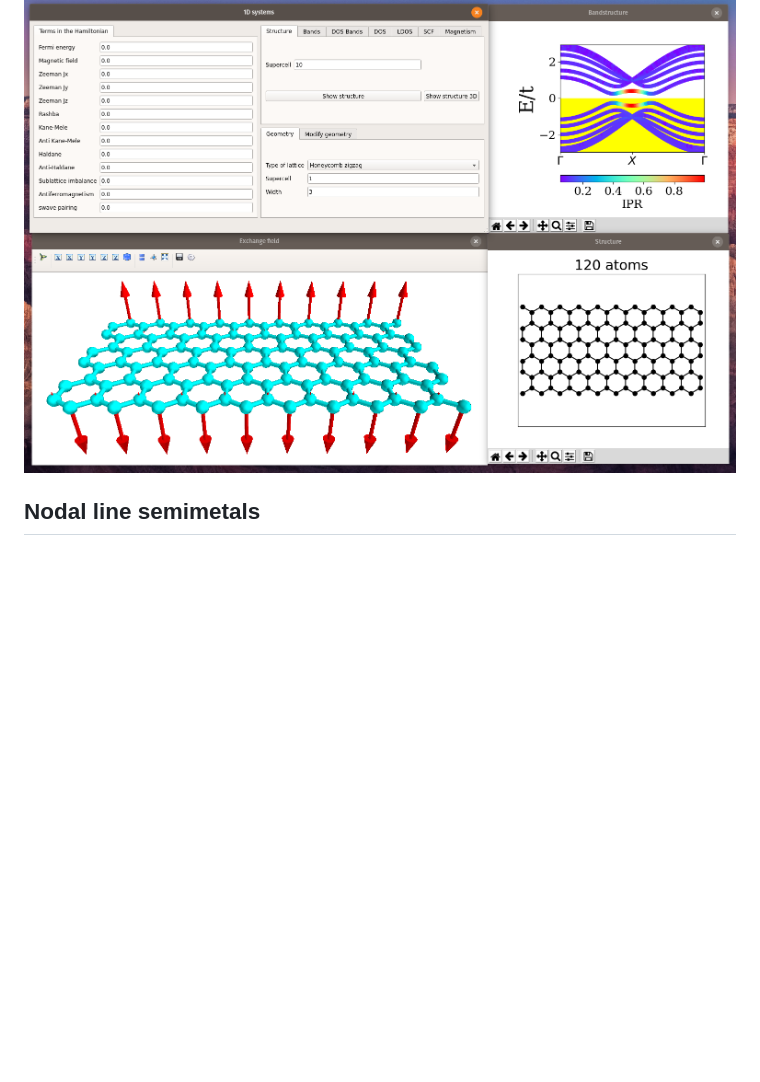
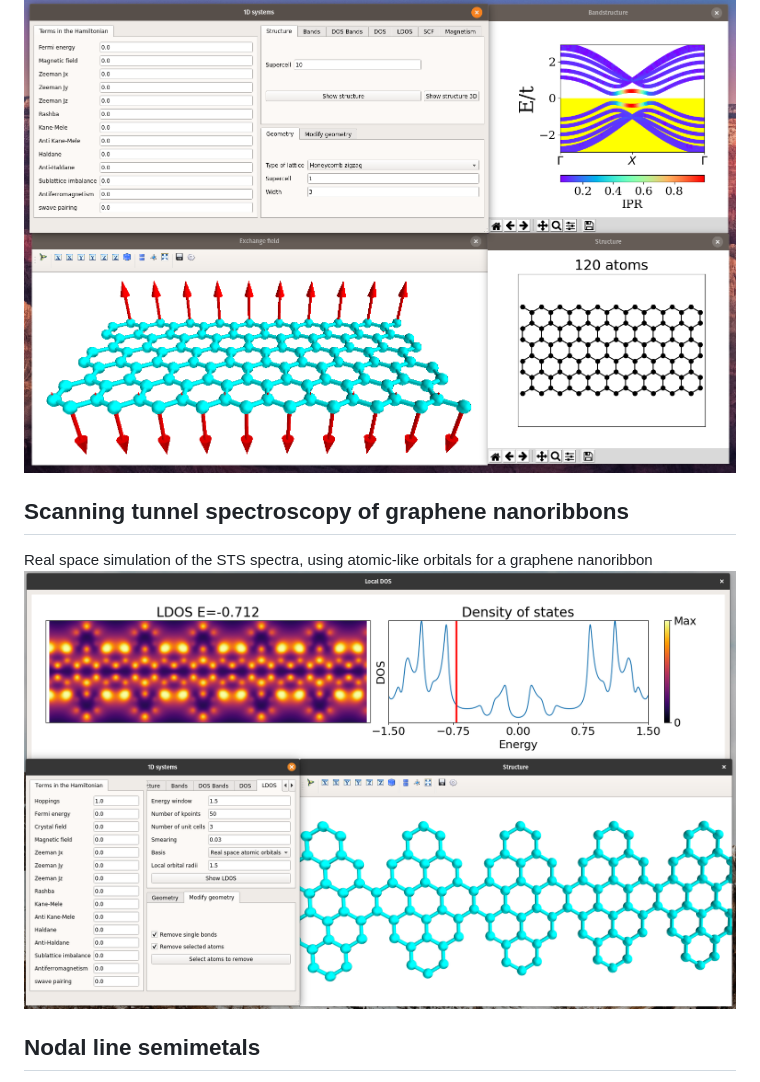
Before and after one commit to joselado/quantum-lattice, a Markdown page: README.md, the part around the change. GitHub-like rendering; pictures changed too: screenshots/sts_nanoribbon.png (added); blank space fills up the shorter version.

```diff
--- a/README.md
+++ b/README.md
@@ -113,6 +113,13 @@ Self-consistent mean field calculation of a zigzag graphene ribbon, with electro
 ![Alt text](screenshots/zzscf.png?raw=true "Magnetism in zigzag nanoribbons")
 
 
+## Scanning tunnel spectroscopy of graphene nanoribbons ##
+Real space simulation of the STS spectra, using atomic-like orbitals
+for a graphene nanoribbon
+![Alt text](screenshots/sts_nanoribbon.png?raw=true "STS graphene nanoribbon")
+
+
+
 ## Nodal line semimetals
 Band structure of a slab of a 3D nodal line semimetal in a diamond lattice, showing the emergence of topological zero energy drumhead states in the surface of the slab https://link.springer.com/article/10.1007%2Fs10909-017-1846-3
 ![Alt text](screenshots/nodalline.png?raw=true "Magnetism in zigzag nanoribbons")
```
